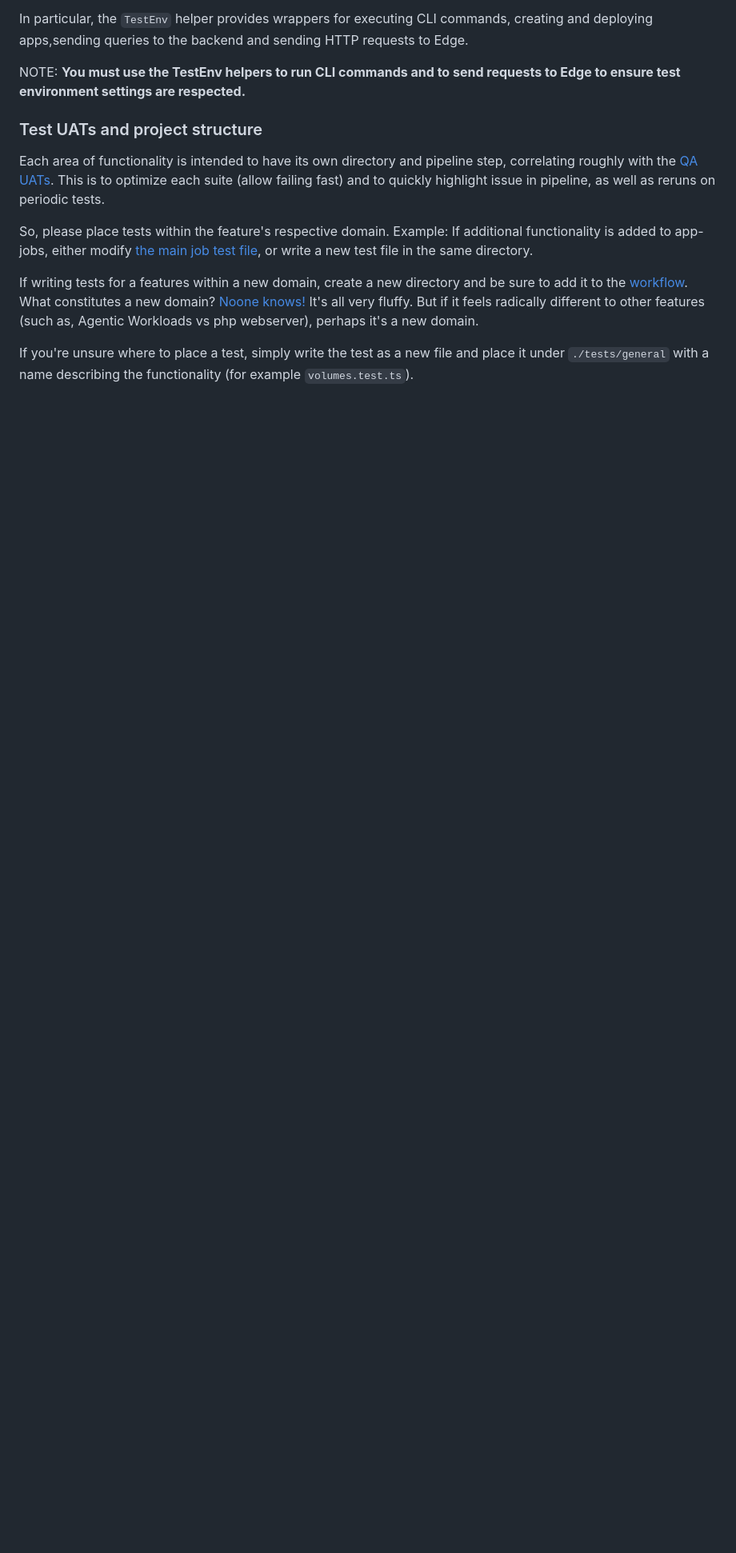
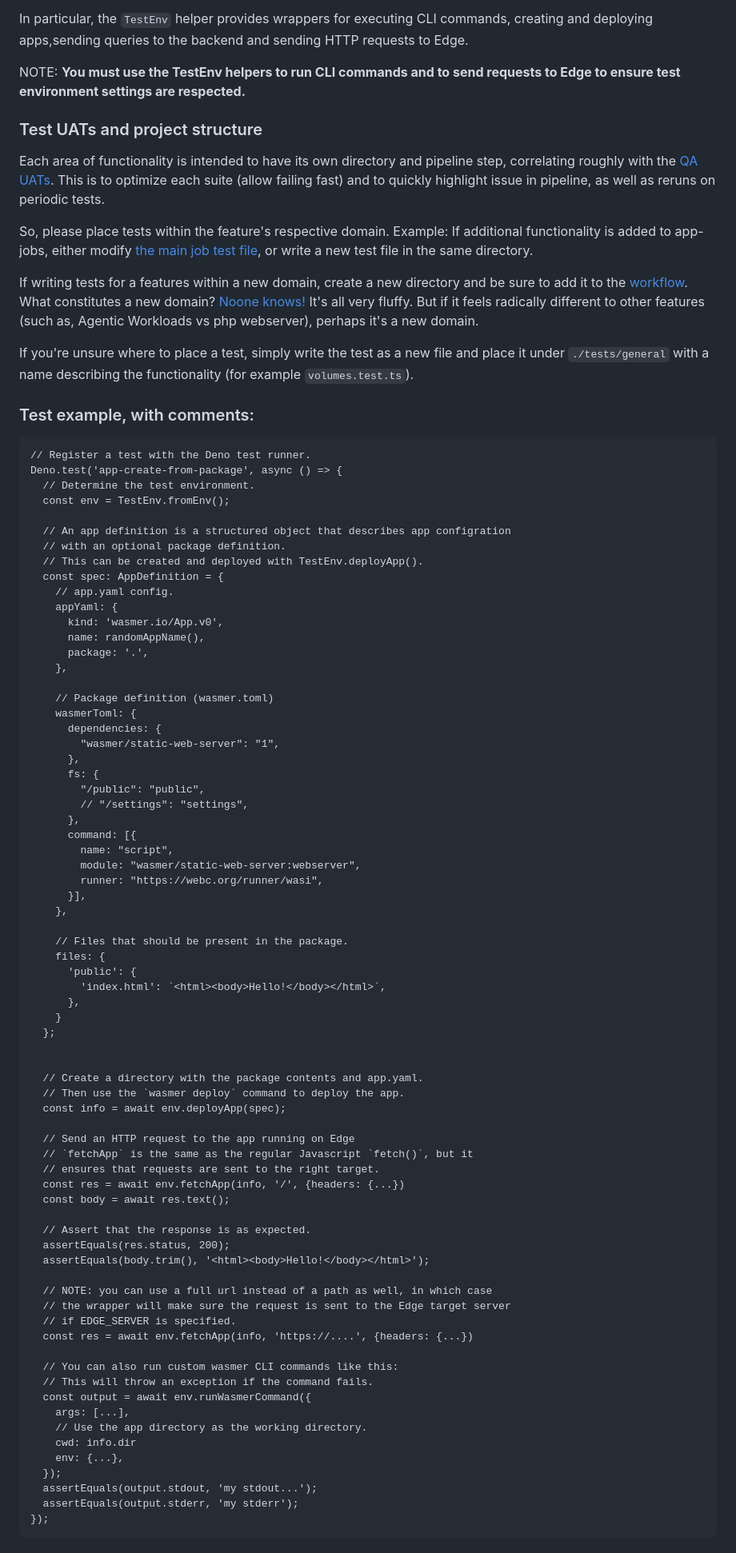
Before and after one commit to wasmerio/wasmer-integration-tests, a Markdown page: README.md, the part around the change. Shown at 80% size. Rendered like a GitHub page; blank space fills up the shorter version.

Commit message:
Re-added test example into readme

````diff
--- a/README.md
+++ b/README.md
@@ -75,3 +75,79 @@ It's all very fluffy.
 But if it feels radically different to other features (such as, Agentic Workloads vs php webserver), perhaps it's a new domain.
 
 If you're unsure where to place a test, simply write the test as a new file and place it under `./tests/general` with a name describing the functionality (for example `volumes.test.ts`).
+
+### Test example, with comments:
+
+```
+// Register a test with the Deno test runner.
+Deno.test('app-create-from-package', async () => {
+  // Determine the test environment.
+  const env = TestEnv.fromEnv();
+
+  // An app definition is a structured object that describes app configration
+  // with an optional package definition.
+  // This can be created and deployed with TestEnv.deployApp().
+  const spec: AppDefinition = {
+    // app.yaml config.
+    appYaml: {
+      kind: 'wasmer.io/App.v0',
+      name: randomAppName(),
+      package: '.',
+    },
+
+    // Package definition (wasmer.toml)
+    wasmerToml: {
+      dependencies: {
+        "wasmer/static-web-server": "1",
+      },
+      fs: {
+        "/public": "public",
+        // "/settings": "settings",
+      },
+      command: [{
+        name: "script",
+        module: "wasmer/static-web-server:webserver",
+        runner: "https://webc.org/runner/wasi",
+      }],
+    },
+
+    // Files that should be present in the package.
+    files: {
+      'public': {
+        'index.html': `<html><body>Hello!</body></html>`,
+      },
+    }
+  };
+
+
+  // Create a directory with the package contents and app.yaml.
+  // Then use the `wasmer deploy` command to deploy the app.
+  const info = await env.deployApp(spec);
+
+  // Send an HTTP request to the app running on Edge
+  // `fetchApp` is the same as the regular Javascript `fetch()`, but it
+  // ensures that requests are sent to the right target.
+  const res = await env.fetchApp(info, '/', {headers: {...})
+  const body = await res.text();
+
+  // Assert that the response is as expected.
+  assertEquals(res.status, 200);
+  assertEquals(body.trim(), '<html><body>Hello!</body></html>');
+
+  // NOTE: you can use a full url instead of a path as well, in which case
+  // the wrapper will make sure the request is sent to the Edge target server
+  // if EDGE_SERVER is specified.
+  const res = await env.fetchApp(info, 'https://....', {headers: {...})
+
+  // You can also run custom wasmer CLI commands like this:
+  // This will throw an exception if the command fails.
+  const output = await env.runWasmerCommand({
+    args: [...],
+    // Use the app directory as the working directory.
+    cwd: info.dir
+    env: {...},
+  });
+  assertEquals(output.stdout, 'my stdout...');
+  assertEquals(output.stderr, 'my stderr');
+});
+```
````
